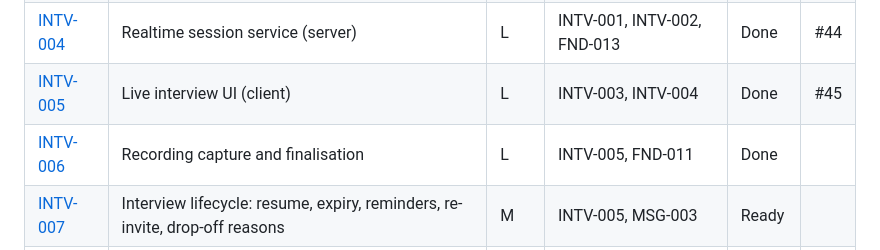
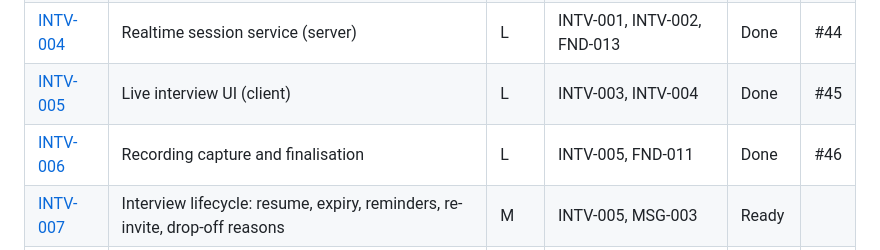
Before and after one commit to Darwinsuuu/FastHyr-v2.0, a Markdown page: docs/tasks/BOARD.md, the part around the change. Rendered like a GitHub page.

Commit message:
docs(intv-006-interview-recording-nvm38a): Add PR number to the board
What: INTV-006's row on BOARD.md links PR #46.
Why: the board records the PR that finished each task.
Task: INTV-006

```diff
--- a/docs/tasks/BOARD.md
+++ b/docs/tasks/BOARD.md
@@ -93,7 +93,7 @@ Statuses: `Backlog` · `Ready` · `In progress` · `In review` · `Blocked` · `
 | [INTV-003](INTV/INTV-003-device-check-and-consent.md) | Device check and consent | M | INTV-002, COMP-002 | Done | #43 |
 | [INTV-004](INTV/INTV-004-realtime-session-service-server.md) | Realtime session service (server) | L | INTV-001, INTV-002, FND-013 | Done | #44 |
 | [INTV-005](INTV/INTV-005-live-interview-ui-client.md) | Live interview UI (client) | L | INTV-003, INTV-004 | Done | #45 |
-| [INTV-006](INTV/INTV-006-recording-capture-and-finalisation.md) | Recording capture and finalisation | L | INTV-005, FND-011 | Done | |
+| [INTV-006](INTV/INTV-006-recording-capture-and-finalisation.md) | Recording capture and finalisation | L | INTV-005, FND-011 | Done | #46 |
 | [INTV-007](INTV/INTV-007-interview-lifecycle-resume-expiry-reminders-re-inv.md) | Interview lifecycle: resume, expiry, reminders, re-invite, drop-off reasons | M | INTV-005, MSG-003 | Ready | |
 | [INTV-008](INTV/INTV-008-authoritative-transcription.md) | Authoritative transcription | M | INTV-006 | Ready | |
 | [INTV-009](INTV/INTV-009-interview-end-screen-and-feedback.md) | Interview end screen and feedback | S | INTV-006 | Ready | |
```
